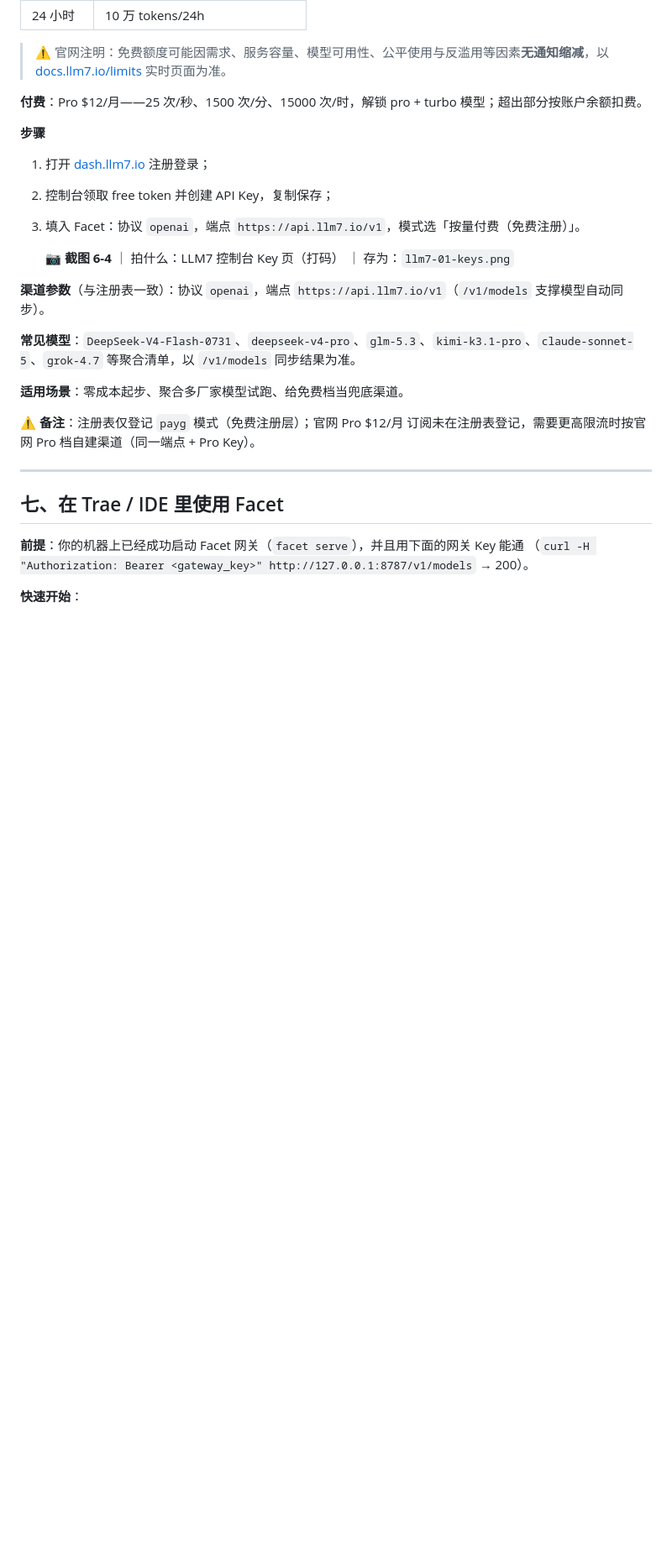
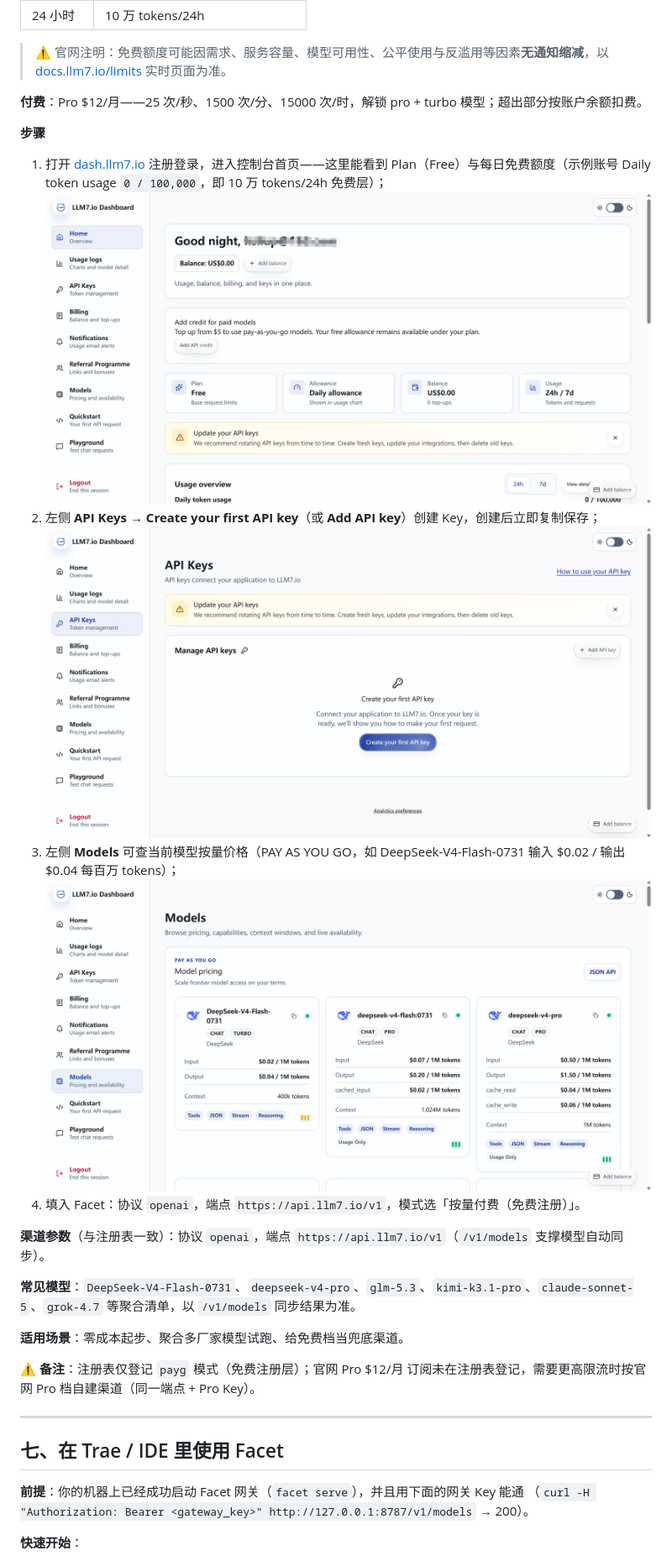
Before and after one commit to hsliuping/Facet, a Markdown page: docs/api-key-guide.md, the part around one of its changes. Shown at 84% size. GitHub-like rendering; pictures changed too: docs/images/api-key-guide/llm7-01.png (added), docs/images/api-key-guide/llm7-02.png (added), docs/images/api-key-guide/llm7-03.png (added); blank space fills up the shorter version.

Commit message:
docs(guide): 6.3 LLM7 补实拍截图并重写步骤
新增 3 张截图（控制台首页 Free 套餐与每日 10 万 tokens 额度、API
Keys 创建页、Models 按量定价页），步骤按「登录看额度 → 建 Key →
查模型价 → 填渠道」重写，删除 6-4 占位。

```diff
--- a/docs/api-key-guide.md
+++ b/docs/api-key-guide.md
@@ -911,11 +911,13 @@ Console 上的用量页长这样，Facet 展示的就是同一口径的数据：
 
 **步骤**
 
-1. 打开 [dash.llm7.io](https://dash.llm7.io) 注册登录；
-2. 控制台领取 free token 并创建 API Key，复制保存；
-3. 填入 Facet：协议 `openai`，端点 `https://api.llm7.io/v1`，模式选「按量付费（免费注册）」。
-
-   📷 **截图 6-4** ｜ 拍什么：LLM7 控制台 Key 页（打码） ｜ 存为：`llm7-01-keys.png`
+1. 打开 [dash.llm7.io](https://dash.llm7.io) 注册登录，进入控制台首页——这里能看到 Plan（Free）与每日免费额度（示例账号 Daily token usage `0 / 100,000`，即 10 万 tokens/24h 免费层）；
+   ![LLM7 控制台首页：Free 套餐与每日免费额度](images/api-key-guide/llm7-01.png)
+2. 左侧 **API Keys** → **Create your first API key**（或 **Add API key**）创建 Key，创建后立即复制保存；
+   ![LLM7 API Keys 页：创建 API Key](images/api-key-guide/llm7-02.png)
+3. 左侧 **Models** 可查当前模型按量价格（PAY AS YOU GO，如 DeepSeek-V4-Flash-0731 输入 $0.02 / 输出 $0.04 每百万 tokens）；
+   ![LLM7 Models 页：模型按量定价](images/api-key-guide/llm7-03.png)
+4. 填入 Facet：协议 `openai`，端点 `https://api.llm7.io/v1`，模式选「按量付费（免费注册）」。
 
 **渠道参数**（与注册表一致）：协议 `openai`，端点 `https://api.llm7.io/v1`（`/v1/models` 支撑模型自动同步）。
 
```
Also changed, not shown: other parts of docs/api-key-guide.md (+1 -0 lines).
